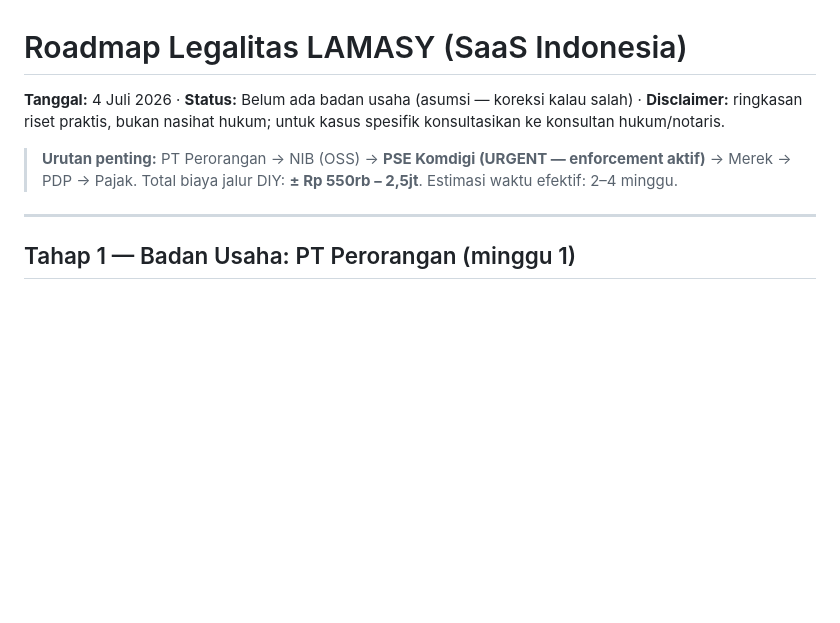
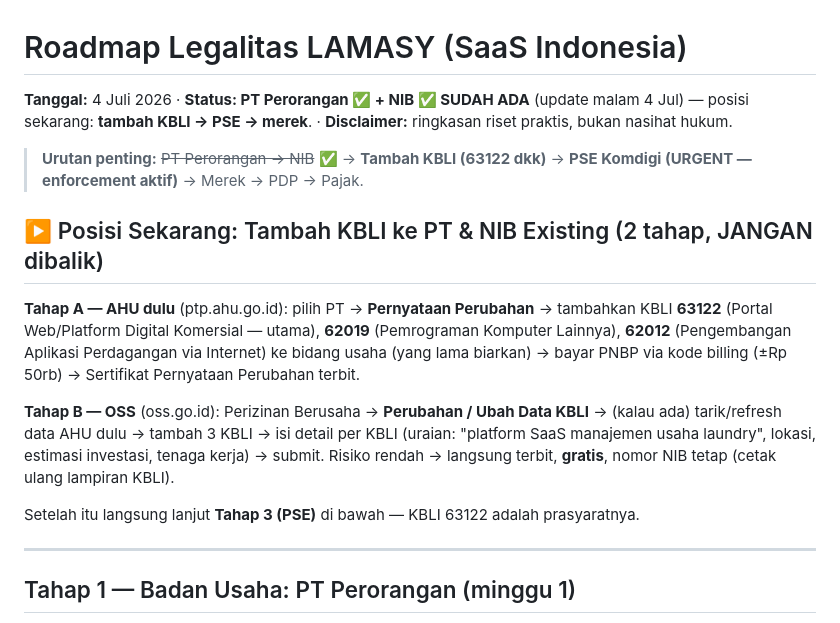
Before and after one commit to ignatiusrizk/harpy-lamasy, a Markdown page: docs/legalitas/roadmap-legalitas.md, the part around the change. Rendered like a GitHub page; blank space fills up the shorter version.

Commit message:
docs(legalitas): update status — PT Perorangan + NIB sudah ada; tambah panduan 2-tahap penambahan KBLI (AHU Pernyataan Perubahan dulu → OSS Ubah Data KBLI), posisi sekarang → KBLI → PSE
Co-Authored-By: Claude Opus 4.8 <noreply@anthropic.com>

```diff
--- a/docs/legalitas/roadmap-legalitas.md
+++ b/docs/legalitas/roadmap-legalitas.md
@@ -1,8 +1,16 @@
 # Roadmap Legalitas LAMASY (SaaS Indonesia)
 
-**Tanggal:** 4 Juli 2026 · **Status:** Belum ada badan usaha (asumsi — koreksi kalau salah) · **Disclaimer:** ringkasan riset praktis, bukan nasihat hukum; untuk kasus spesifik konsultasikan ke konsultan hukum/notaris.
+**Tanggal:** 4 Juli 2026 · **Status: PT Perorangan ✅ + NIB ✅ SUDAH ADA** (update malam 4 Jul) — posisi sekarang: **tambah KBLI → PSE → merek**. · **Disclaimer:** ringkasan riset praktis, bukan nasihat hukum.
 
-> **Urutan penting:** PT Perorangan → NIB (OSS) → **PSE Komdigi (URGENT — enforcement aktif)** → Merek → PDP → Pajak. Total biaya jalur DIY: **± Rp 550rb – 2,5jt**. Estimasi waktu efektif: 2–4 minggu.
+> **Urutan penting:** ~~PT Perorangan → NIB~~ ✅ → **Tambah KBLI (63122 dkk)** → **PSE Komdigi (URGENT — enforcement aktif)** → Merek → PDP → Pajak.
+
+## ▶️ Posisi Sekarang: Tambah KBLI ke PT & NIB Existing (2 tahap, JANGAN dibalik)
+
+**Tahap A — AHU dulu** (ptp.ahu.go.id): pilih PT → **Pernyataan Perubahan** → tambahkan KBLI **63122** (Portal Web/Platform Digital Komersial — utama), **62019** (Pemrograman Komputer Lainnya), **62012** (Pengembangan Aplikasi Perdagangan via Internet) ke bidang usaha (yang lama biarkan) → bayar PNBP via kode billing (±Rp 50rb) → Sertifikat Pernyataan Perubahan terbit.
+
+**Tahap B — OSS** (oss.go.id): Perizinan Berusaha → **Perubahan / Ubah Data KBLI** → (kalau ada) tarik/refresh data AHU dulu → tambah 3 KBLI → isi detail per KBLI (uraian: "platform SaaS manajemen usaha laundry", lokasi, estimasi investasi, tenaga kerja) → submit. Risiko rendah → langsung terbit, **gratis**, nomor NIB tetap (cetak ulang lampiran KBLI).
+
+Setelah itu langsung lanjut **Tahap 3 (PSE)** di bawah — KBLI 63122 adalah prasyaratnya.
 
 ---
 
```
